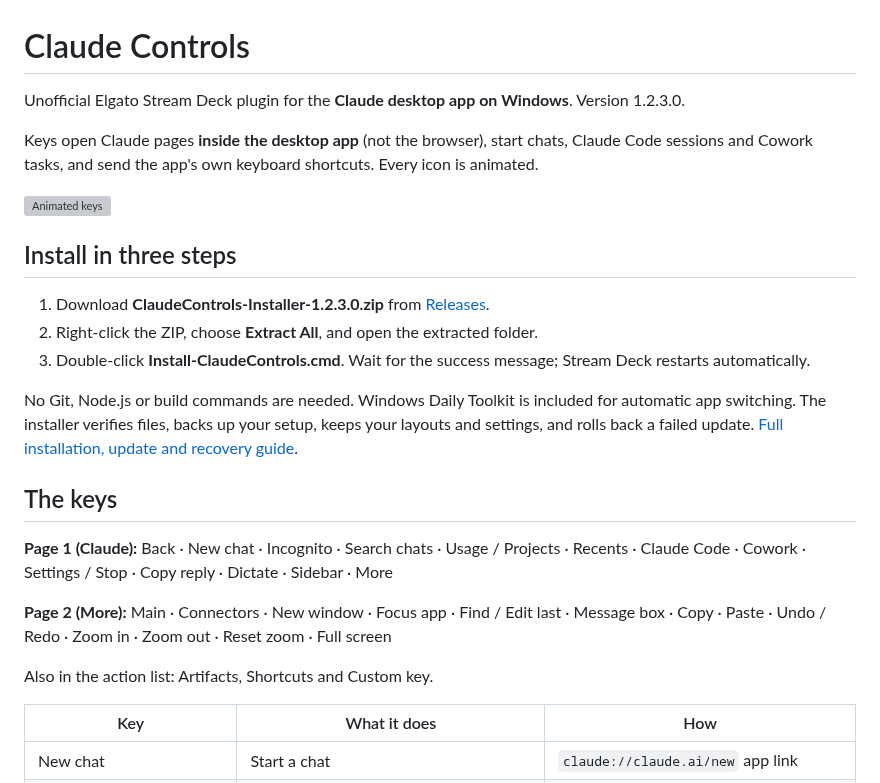
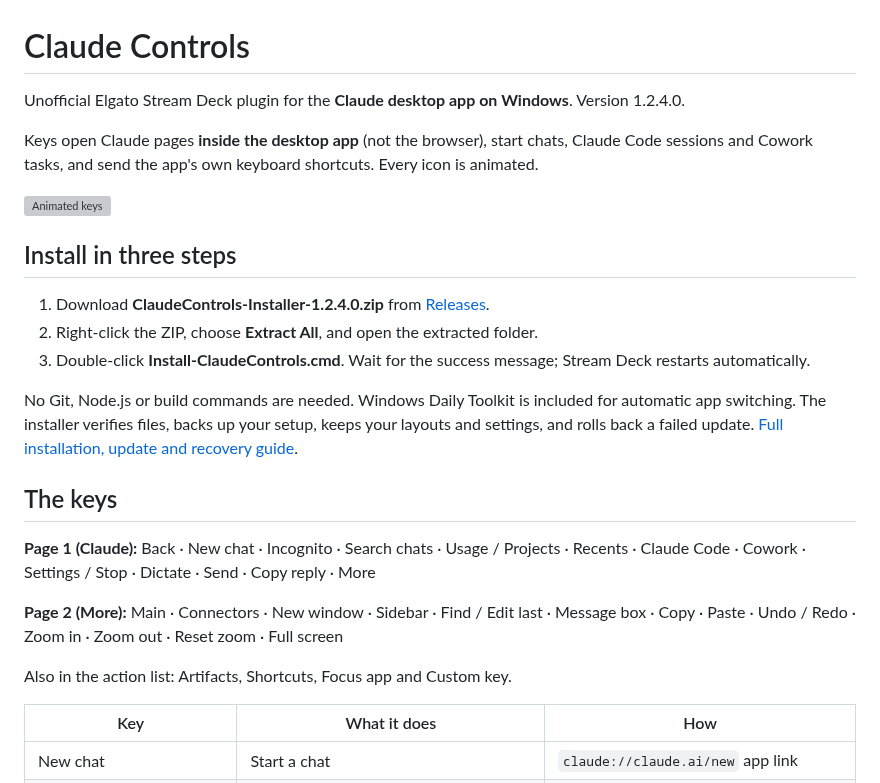
Before and after one commit to nikhilgs817/streamdeck_claude, a Markdown page: README.md, the part around one of its changes. Rendered like a GitHub page; grey boxes are pictures that could not be loaded.

```diff
--- a/README.md
+++ b/README.md
@@ -1,6 +1,6 @@
 # Claude Controls
 
-Unofficial Elgato Stream Deck plugin for the **Claude desktop app on Windows**. Version 1.2.3.0.
+Unofficial Elgato Stream Deck plugin for the **Claude desktop app on Windows**. Version 1.2.4.0.
 
 Keys open Claude pages **inside the desktop app** (not the browser), start chats, Claude Code sessions and Cowork tasks, and send the app's own keyboard shortcuts. Every icon is animated.
 
@@ -8,7 +8,7 @@ Keys open Claude pages **inside the desktop app** (not the browser), start chats
 
 ## Install in three steps
 
-1. Download **ClaudeControls-Installer-1.2.3.0.zip** from [Releases](https://github.com/nikhilgs817/streamdeck_claude/releases/latest).
+1. Download **ClaudeControls-Installer-1.2.4.0.zip** from [Releases](https://github.com/nikhilgs817/streamdeck_claude/releases/latest).
 2. Right-click the ZIP, choose **Extract All**, and open the extracted folder.
 3. Double-click **Install-ClaudeControls.cmd**. Wait for the success message; Stream Deck restarts automatically.
 
@@ -16,11 +16,11 @@ No Git, Node.js or build commands are needed. Windows Daily Toolkit is included
 
 ## The keys
 
-**Page 1 (Claude):** Back · New chat · Incognito · Search chats · Usage / Projects · Recents · Claude Code · Cowork · Settings / Stop · Copy reply · Dictate · Sidebar · More
+**Page 1 (Claude):** Back · New chat · Incognito · Search chats · Usage / Projects · Recents · Claude Code · Cowork · Settings / Stop · Dictate · Send · Copy reply · More
 
-**Page 2 (More):** Main · Connectors · New window · Focus app · Find / Edit last · Message box · Copy · Paste · Undo / Redo · Zoom in · Zoom out · Reset zoom · Full screen
+**Page 2 (More):** Main · Connectors · New window · Sidebar · Find / Edit last · Message box · Copy · Paste · Undo / Redo · Zoom in · Zoom out · Reset zoom · Full screen
 
-Also in the action list: Artifacts, Shortcuts and Custom key.
+Also in the action list: Artifacts, Shortcuts, Focus app and Custom key.
 
 | Key | What it does | How |
 |---|---|---|
```
Also changed, not shown: other parts of README.md (+1 -0 lines), CHANGELOG.md (+7 -0 lines), docs/INSTALL.md (+2 -2 lines), docs/images/deck.png, docs/images/page-1.png, docs/images/settings.png, docs/images/styles.png, 8 other files.
